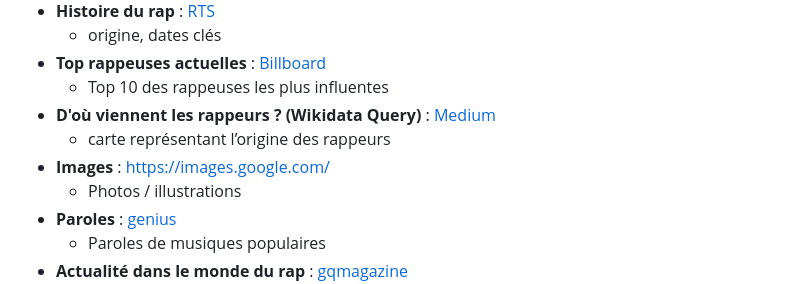
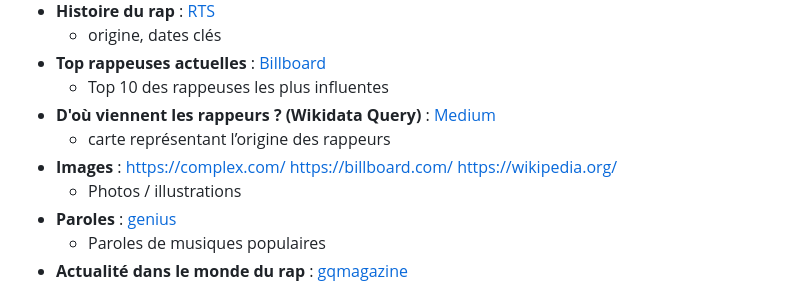
Before and after one commit to malorybl/trackStation-visualDonn, a Markdown page: README.md, the part around the change. GitHub-like rendering.

Commit message:
last change on readme

```diff
--- a/README.md
+++ b/README.md
@@ -34,7 +34,7 @@ Les attributs clés incluent :
   - Top 10 des rappeuses les plus influentes
 - **D'où viennent les rappeurs ? (Wikidata Query)** : [Medium](https://medium.com/@mark.reuter/a-hip-hop-world-map-7472a66da6a3)
   - carte représentant l’origine des rappeurs
-- **Images** : https://images.google.com/
+- **Images** : https://complex.com/ https://billboard.com/ https://wikipedia.org/
   - Photos / illustrations
 - **Paroles** : [genius](https://genius.com/)
   - Paroles de musiques populaires
```
